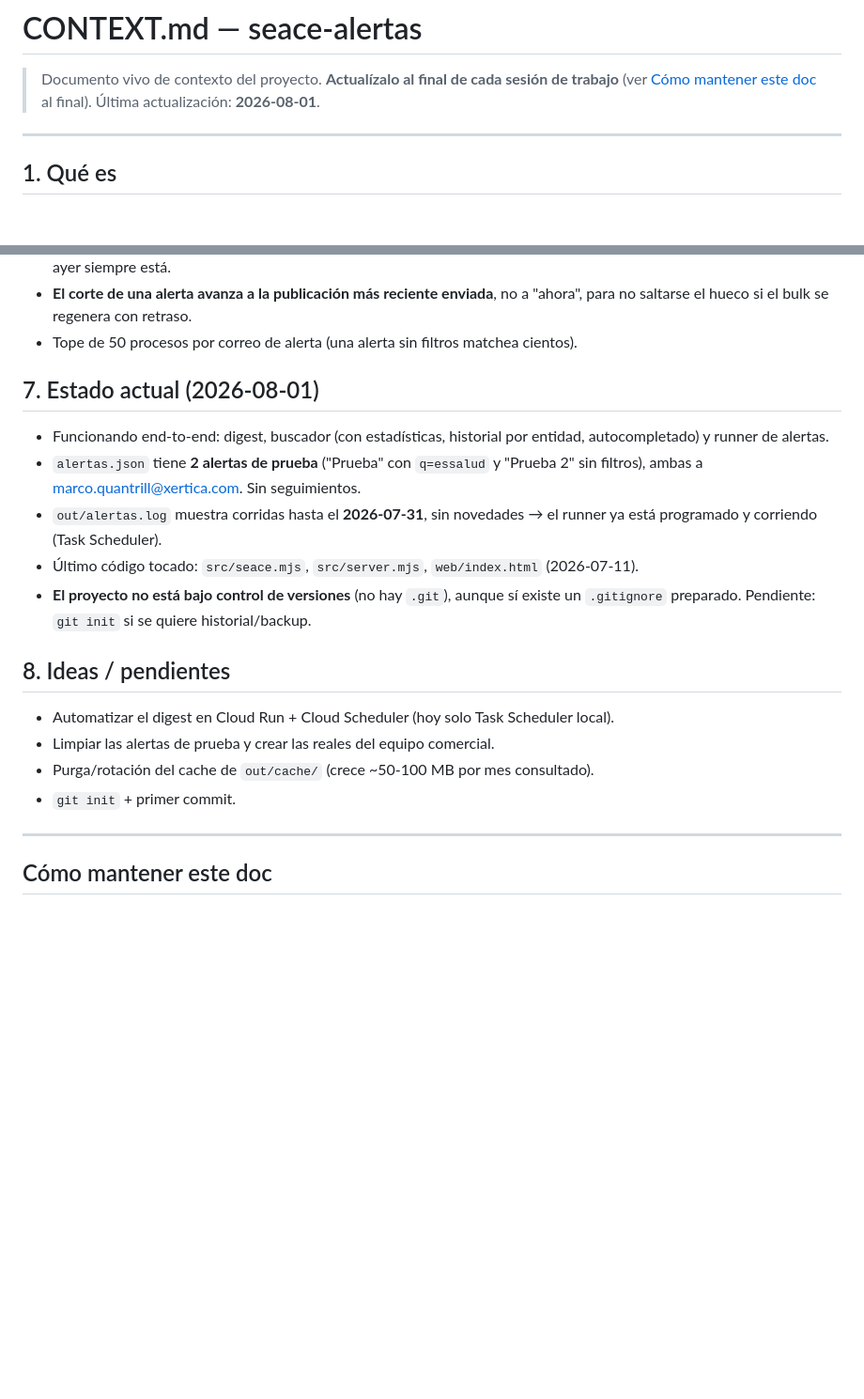
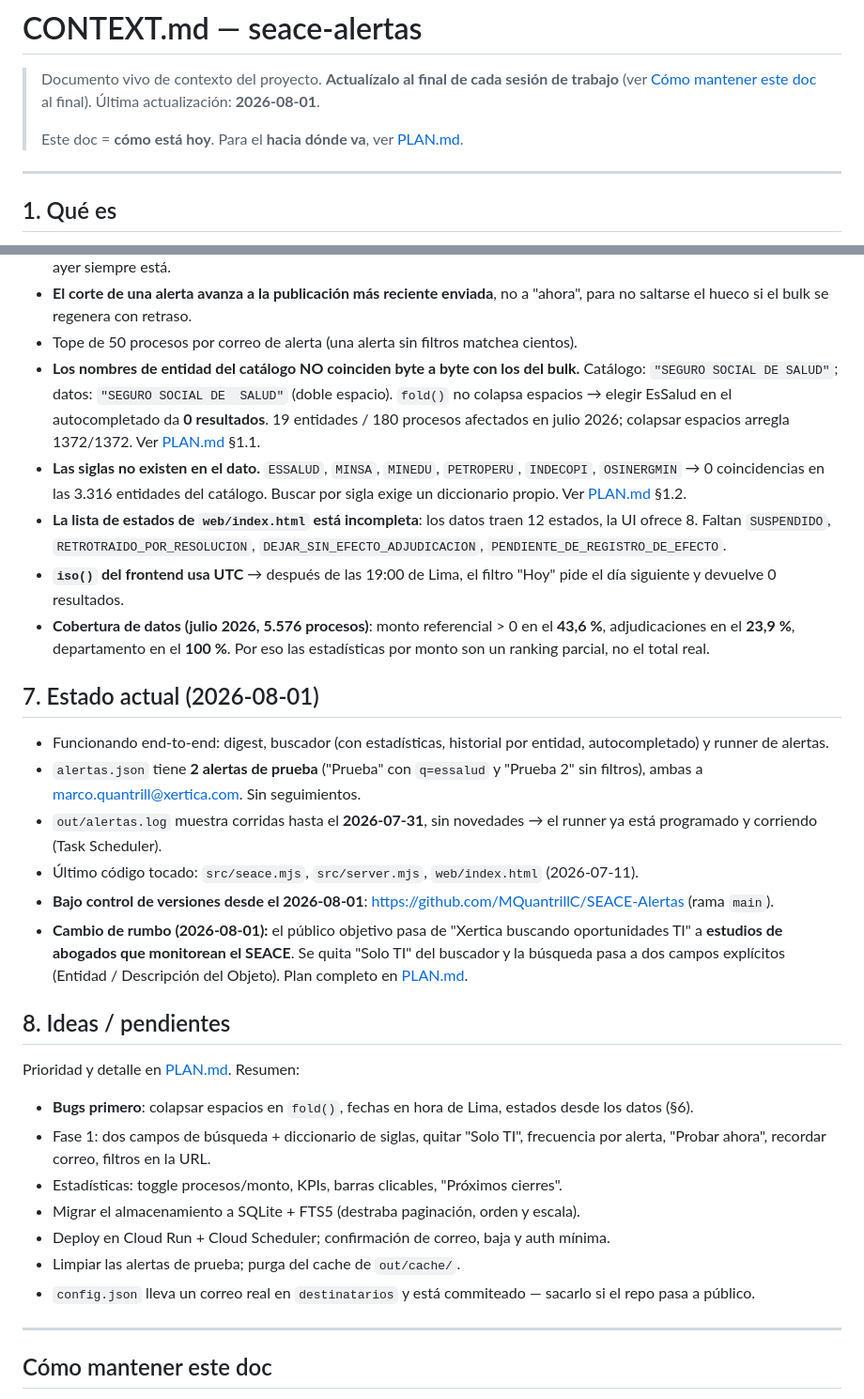
Before and after one commit to MQuantrillC/SEACE-Alertas, a Markdown page: CONTEXT.md, 2 parts joined by grey strips. Shown at 94% size. Rendered like a GitHub page; blank space fills up the shorter version.

```diff
--- a/CONTEXT.md
+++ b/CONTEXT.md
@@ -3,6 +3,8 @@
 > Documento vivo de contexto del proyecto. **Actualízalo al final de cada sesión de
 > trabajo** (ver [Cómo mantener este doc](#cómo-mantener-este-doc) al final).
 > Última actualización: **2026-08-01**.
+>
+> Este doc = **cómo está hoy**. Para el **hacia dónde va**, ver [PLAN.md](PLAN.md).
 
 ---
 
@@ -169,6 +171,22 @@ que también haya señal alta.
 - **El corte de una alerta avanza a la publicación más reciente enviada**, no a
   "ahora", para no saltarse el hueco si el bulk se regenera con retraso.
 - Tope de 50 procesos por correo de alerta (una alerta sin filtros matchea cientos).
+- **Los nombres de entidad del catálogo NO coinciden byte a byte con los del bulk.**
+  Catálogo: `"SEGURO SOCIAL DE SALUD"`; datos: `"SEGURO SOCIAL DE  SALUD"` (doble
+  espacio). `fold()` no colapsa espacios → elegir EsSalud en el autocompletado da
+  **0 resultados**. 19 entidades / 180 procesos afectados en julio 2026; colapsar
+  espacios arregla 1372/1372. Ver [PLAN.md](PLAN.md) §1.1.
+- **Las siglas no existen en el dato.** `ESSALUD`, `MINSA`, `MINEDU`, `PETROPERU`,
+  `INDECOPI`, `OSINERGMIN` → 0 coincidencias en las 3.316 entidades del catálogo.
+  Buscar por sigla exige un diccionario propio. Ver [PLAN.md](PLAN.md) §1.2.
+- **La lista de estados de `web/index.html` está incompleta**: los datos traen 12
+  estados, la UI ofrece 8. Faltan `SUSPENDIDO`, `RETROTRAIDO_POR_RESOLUCION`,
+  `DEJAR_SIN_EFECTO_ADJUDICACION`, `PENDIENTE_DE_REGISTRO_DE_EFECTO`.
+- **`iso()` del frontend usa UTC** → después de las 19:00 de Lima, el filtro "Hoy"
+  pide el día siguiente y devuelve 0 resultados.
+- **Cobertura de datos (julio 2026, 5.576 procesos)**: monto referencial > 0 en el
+  **43,6 %**, adjudicaciones en el **23,9 %**, departamento en el **100 %**. Por eso
+  las estadísticas por monto son un ranking parcial, no el total real.
 
 ## 7. Estado actual (2026-08-01)
 
@@ -179,15 +197,27 @@ que también haya señal alta.
 - `out/alertas.log` muestra corridas hasta el **2026-07-31**, sin novedades → el
   runner ya está programado y corriendo (Task Scheduler).
 - Último código tocado: `src/seace.mjs`, `src/server.mjs`, `web/index.html` (2026-07-11).
-- **El proyecto no está bajo control de versiones** (no hay `.git`), aunque sí existe
-  un `.gitignore` preparado. Pendiente: `git init` si se quiere historial/backup.
+- **Bajo control de versiones desde el 2026-08-01**:
+  <https://github.com/MQuantrillC/SEACE-Alertas> (rama `main`).
+- **Cambio de rumbo (2026-08-01):** el público objetivo pasa de "Xertica buscando
+  oportunidades TI" a **estudios de abogados que monitorean el SEACE**. Se quita
+  "Solo TI" del buscador y la búsqueda pasa a dos campos explícitos
+  (Entidad / Descripción del Objeto). Plan completo en [PLAN.md](PLAN.md).
 
 ## 8. Ideas / pendientes
 
-- Automatizar el digest en Cloud Run + Cloud Scheduler (hoy solo Task Scheduler local).
-- Limpiar las alertas de prueba y crear las reales del equipo comercial.
-- Purga/rotación del cache de `out/cache/` (crece ~50-100 MB por mes consultado).
-- `git init` + primer commit.
+Prioridad y detalle en [PLAN.md](PLAN.md). Resumen:
+
+- **Bugs primero**: colapsar espacios en `fold()`, fechas en hora de Lima, estados
+  desde los datos (§6).
+- Fase 1: dos campos de búsqueda + diccionario de siglas, quitar "Solo TI",
+  frecuencia por alerta, "Probar ahora", recordar correo, filtros en la URL.
+- Estadísticas: toggle procesos/monto, KPIs, barras clicables, "Próximos cierres".
+- Migrar el almacenamiento a SQLite + FTS5 (destraba paginación, orden y escala).
+- Deploy en Cloud Run + Cloud Scheduler; confirmación de correo, baja y auth mínima.
+- Limpiar las alertas de prueba; purga del cache de `out/cache/`.
+- `config.json` lleva un correo real en `destinatarios` y está commiteado — sacarlo
+  si el repo pasa a público.
 
 ---
 
```
Also changed, not shown: PLAN.md (added, +372 -0 lines).
